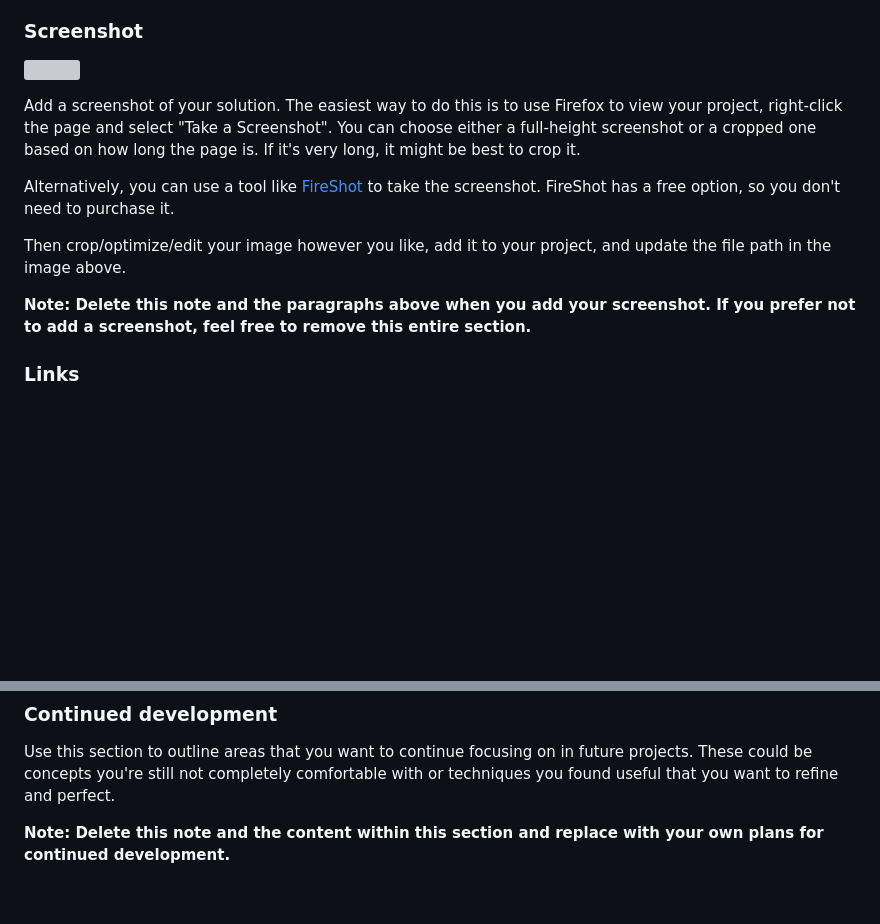
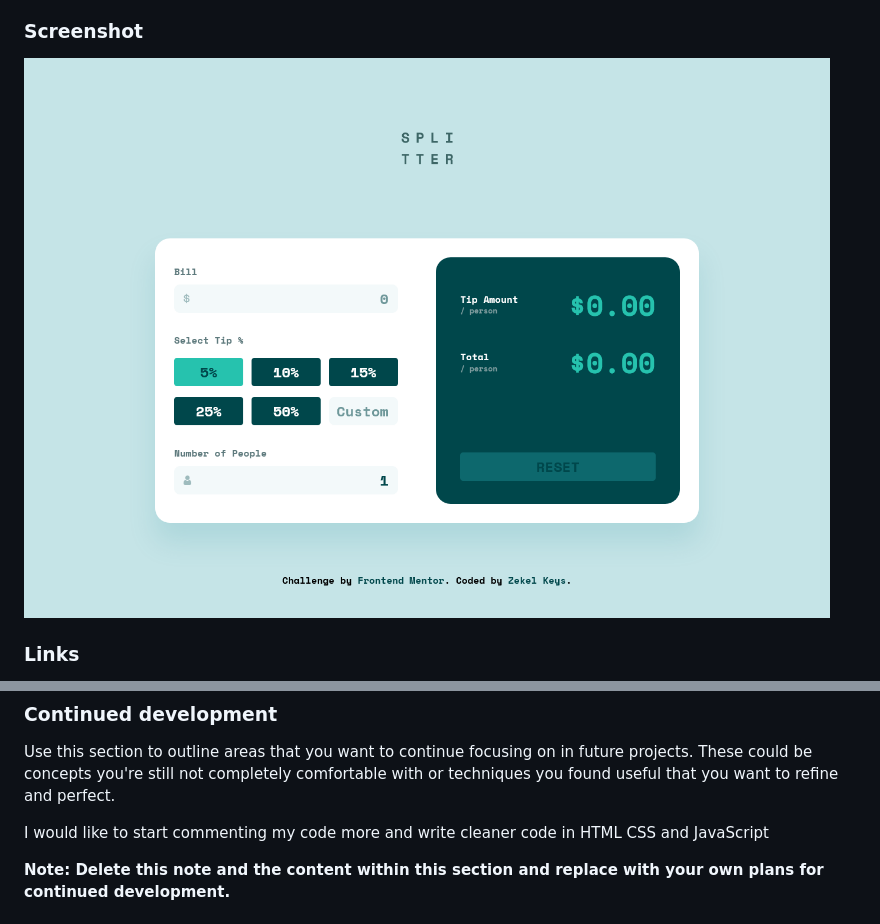
Before and after one commit to ZZ83/tip-calculator-app, a Markdown page: README.md, 2 parts joined by grey strips. GitHub-like rendering; pictures changed too: images/tip.png (added); blank space fills up the shorter version; grey boxes are pictures that could not be loaded.

Commit message:
Add screenshot to readme file

```diff
--- a/README.md
+++ b/README.md
@@ -30,15 +30,7 @@ Users should be able to:
 
 ### Screenshot
 
-![](./screenshot.jpg)
-
-Add a screenshot of your solution. The easiest way to do this is to use Firefox to view your project, right-click the page and select "Take a Screenshot". You can choose either a full-height screenshot or a cropped one based on how long the page is. If it's very long, it might be best to crop it.
-
-Alternatively, you can use a tool like [FireShot](https://getfireshot.com/) to take the screenshot. FireShot has a free option, so you don't need to purchase it.
-
-Then crop/optimize/edit your image however you like, add it to your project, and update the file path in the image above.
-
-**Note: Delete this note and the paragraphs above when you add your screenshot. If you prefer not to add a screenshot, feel free to remove this entire section.**
+![](images/tip.png)
 
 ### Links
 
@@ -88,6 +80,8 @@ If you want more help with writing markdown, we'd recommend checking out [The Ma
 
 Use this section to outline areas that you want to continue focusing on in future projects. These could be concepts you're still not completely comfortable with or techniques you found useful that you want to refine and perfect.
 
+I would like to start commenting my code more and write cleaner code in HTML CSS and JavaScript
+
 **Note: Delete this note and the content within this section and replace with your own plans for continued development.**
 
 ### Useful resources
```
Also changed, not shown: 2 other files.
